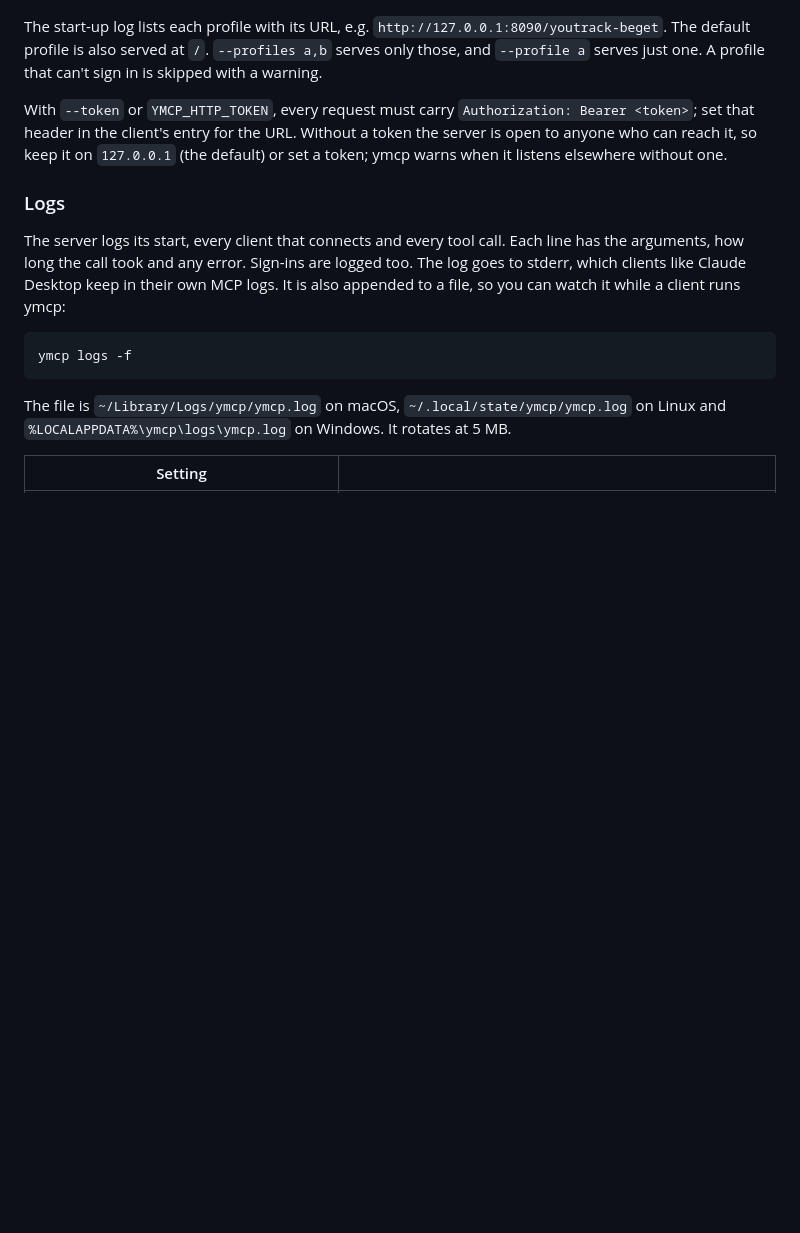
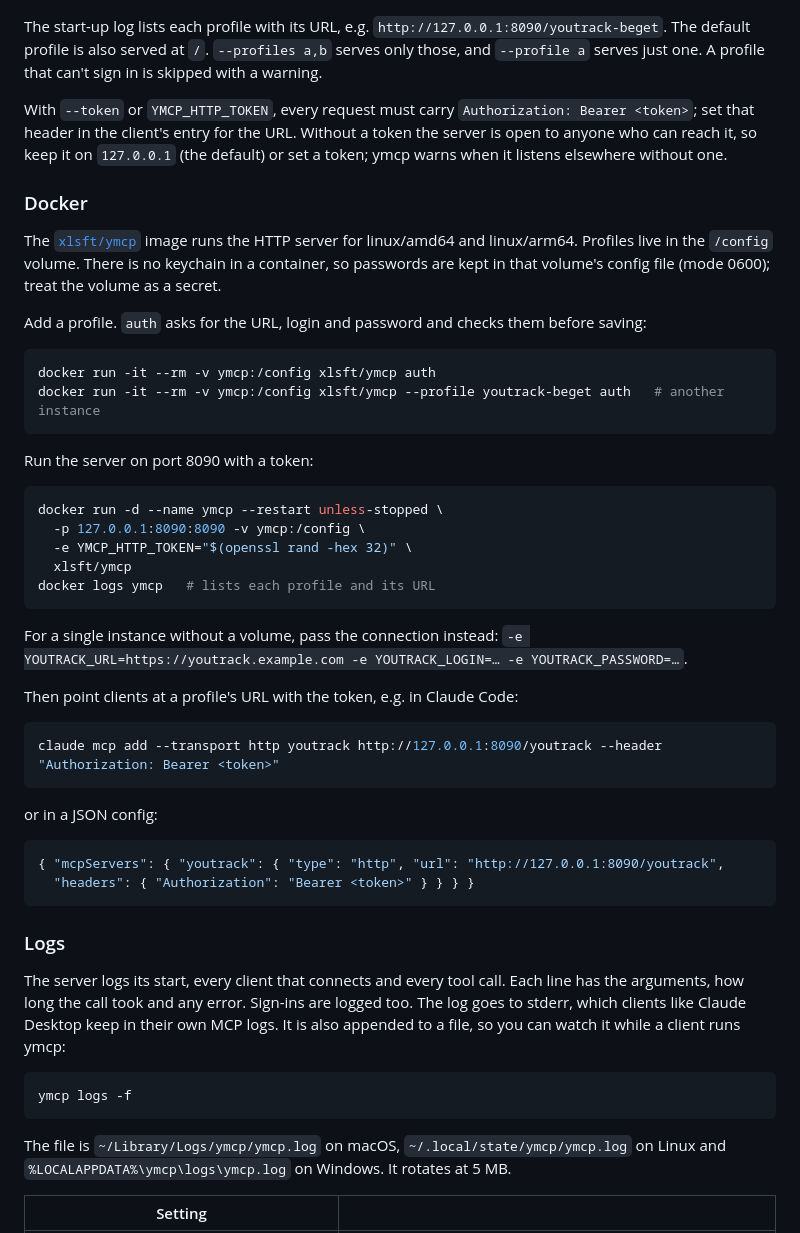
Before and after one commit to xlsft/ymcp, a Markdown page: README.md, the part around the change. Drawn GitHub-style; blank space fills up the shorter version.

Commit message:
docs: run the HTTP server with docker run
Co-Authored-By: Claude Opus 5.5 <noreply@anthropic.com>

````diff
--- a/README.md
+++ b/README.md
@@ -142,6 +142,45 @@ With `--token` or `YMCP_HTTP_TOKEN`, every request must carry `Authorization: Be
 the client's entry for the URL. Without a token the server is open to anyone who can reach it, so keep it on
 `127.0.0.1` (the default) or set a token; ymcp warns when it listens elsewhere without one.
 
+### Docker
+
+The [`xlsft/ymcp`](https://hub.docker.com/r/xlsft/ymcp) image runs the HTTP server for linux/amd64 and linux/arm64.
+Profiles live in the `/config` volume. There is no keychain in a container, so passwords are kept in that volume's
+config file (mode 0600); treat the volume as a secret.
+
+Add a profile. `auth` asks for the URL, login and password and checks them before saving:
+
+```sh
+docker run -it --rm -v ymcp:/config xlsft/ymcp auth
+docker run -it --rm -v ymcp:/config xlsft/ymcp --profile youtrack-beget auth   # another instance
+```
+
+Run the server on port 8090 with a token:
+
+```sh
+docker run -d --name ymcp --restart unless-stopped \
+  -p 127.0.0.1:8090:8090 -v ymcp:/config \
+  -e YMCP_HTTP_TOKEN="$(openssl rand -hex 32)" \
+  xlsft/ymcp
+docker logs ymcp   # lists each profile and its URL
+```
+
+For a single instance without a volume, pass the connection instead:
+`-e YOUTRACK_URL=https://youtrack.example.com -e YOUTRACK_LOGIN=… -e YOUTRACK_PASSWORD=…`.
+
+Then point clients at a profile's URL with the token, e.g. in Claude Code:
+
+```sh
+claude mcp add --transport http youtrack http://127.0.0.1:8090/youtrack --header "Authorization: Bearer <token>"
+```
+
+or in a JSON config:
+
+```json
+{ "mcpServers": { "youtrack": { "type": "http", "url": "http://127.0.0.1:8090/youtrack",
+  "headers": { "Authorization": "Bearer <token>" } } } }
+```
+
 ### Logs
 
 The server logs its start, every client that connects and every tool call. Each line has the arguments, how long the
````
